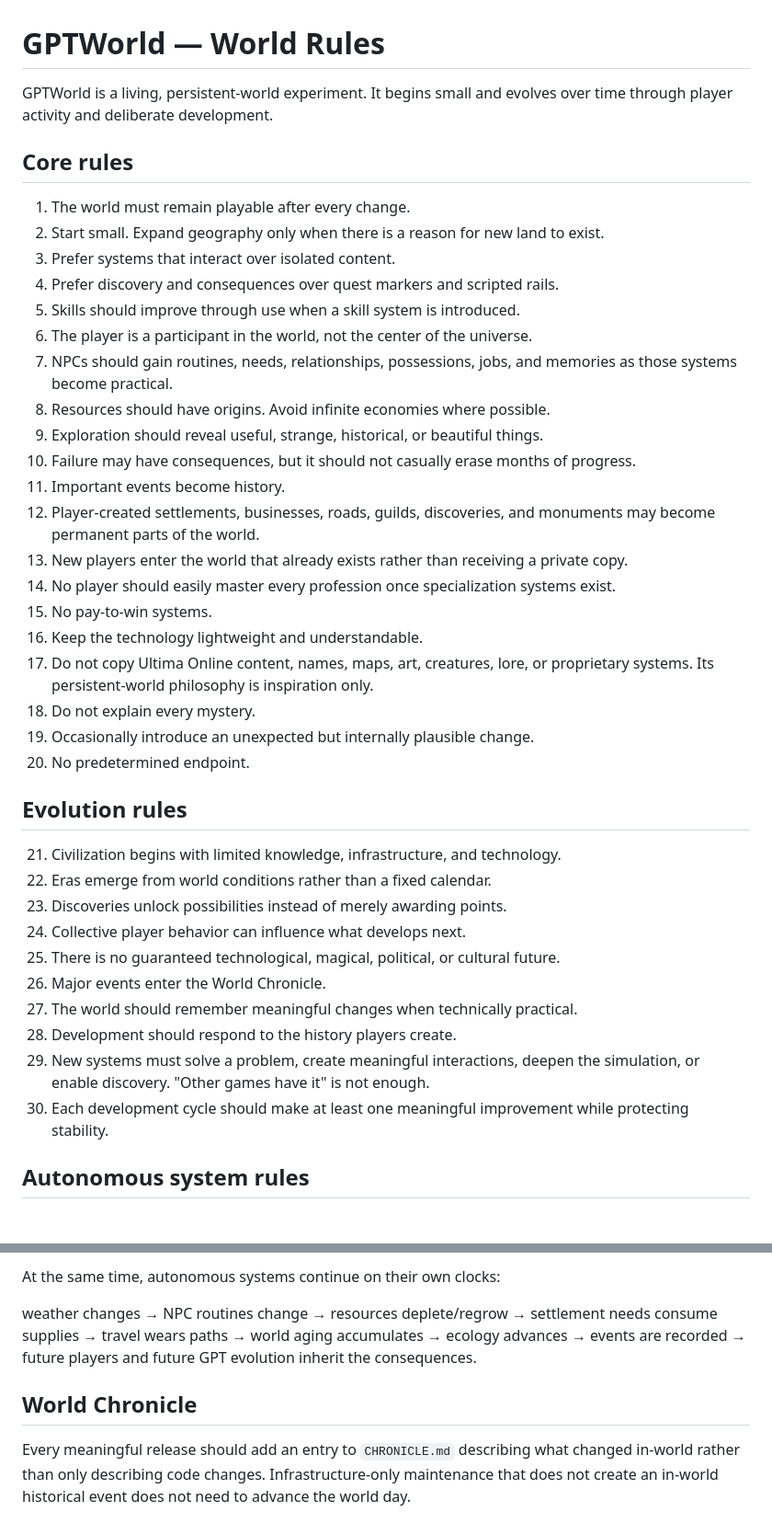
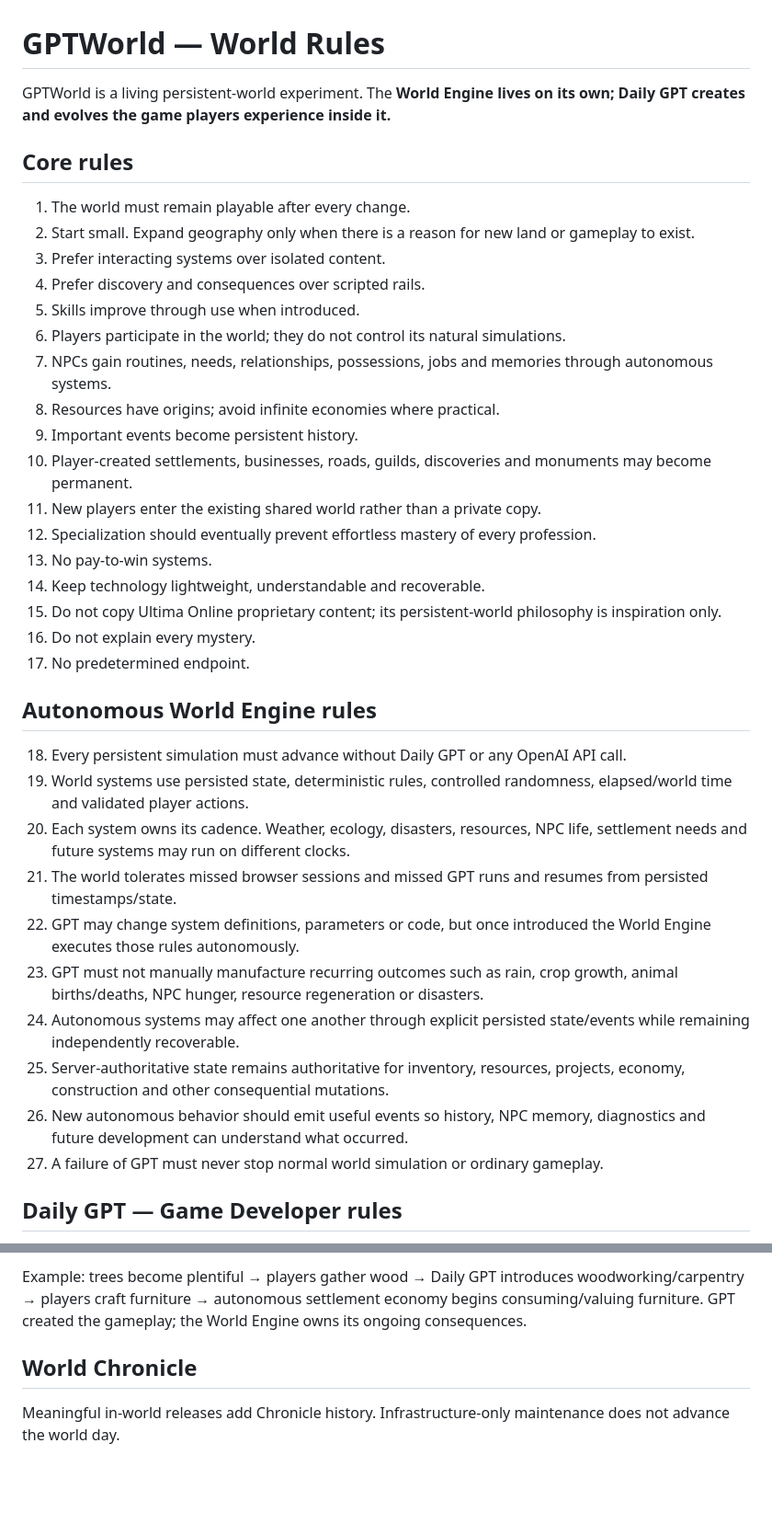
Before and after one commit to EMSCodeSim/GPTWorld, a Markdown page: WORLD_RULES.md, 2 parts joined by grey strips. Shown at 92% size. Rendered like a GitHub page; blank space fills up the shorter version.

```diff
--- a/WORLD_RULES.md
+++ b/WORLD_RULES.md
@@ -1,42 +1,39 @@
 # GPTWorld — World Rules
 
-GPTWorld is a living, persistent-world experiment. It begins small and evolves over time through player activity and deliberate development.
+GPTWorld is a living persistent-world experiment. The **World Engine lives on its own; Daily GPT creates and evolves the game players experience inside it.**
 
 ## Core rules
 
 1. The world must remain playable after every change.
-2. Start small. Expand geography only when there is a reason for new land to exist.
-3. Prefer systems that interact over isolated content.
-4. Prefer discovery and consequences over quest markers and scripted rails.
-5. Skills should improve through use when a skill system is introduced.
-6. The player is a participant in the world, not the center of the universe.
-7. NPCs should gain routines, needs, relationships, possessions, jobs, and memories as those systems become practical.
-8. Resources should have origins. Avoid infinite economies where possible.
-9. Exploration should reveal useful, strange, historical, or beautiful things.
-10. Failure may have consequences, but it should not casually erase months of progress.
-11. Important events become history.
-12. Player-created settlements, businesses, roads, guilds, discoveries, and monuments may become permanent parts of the world.
-13. New players enter the world that already exists rather than receiving a private copy.
-14. No player should easily master every profession once specialization systems exist.
-15. No pay-to-win systems.
-16. Keep the technology lightweight and understandable.
-17. Do not copy Ultima Online content, names, maps, art, creatures, lore, or proprietary systems. Its persistent-world philosophy is inspiration only.
-18. Do not explain every mystery.
-19. Occasionally introduce an unexpected but internally plausible change.
-20. No predetermined endpoint.
+2. Start small. Expand geography only when there is a reason for new land or gameplay to exist.
+3. Prefer interacting systems over isolated content.
+4. Prefer discovery and consequences over scripted rails.
+5. Skills improve through use when introduced.
+6. Players participate in the world; they do not control its natural simulations.
+7. NPCs gain routines, needs, relationships, possessions, jobs and memories through autonomous systems.
+8. Resources have origins; avoid infinite economies where practical.
+9. Important events become persistent history.
+10. Player-created settlements, businesses, roads, guilds, discoveries and monuments may become permanent.
+11. New players enter the existing shared world rather than a private copy.
+12. Specialization should eventually prevent effortless mastery of every profession.
+13. No pay-to-win systems.
+14. Keep technology lightweight, understandable and recoverable.
+15. Do not copy Ultima Online proprietary content; its persistent-world philosophy is inspiration only.
+16. Do not explain every mystery.
+17. No predetermined endpoint.
 
-## Evolution rules
+## Autonomous World Engine rules
 
-21. Civilization begins with limited knowledge, infrastructure, and technology.
-22. Eras emerge from world conditions rather than a fixed calendar.
-23. Discoveries unlock possibilities instead of merely awarding points.
-24. Collective player behavior can influence what develops next.
-25. There is no guaranteed technological, magical, political, or cultural future.
-26. Major events enter the World Chronicle.
-27. The world should remember meaningful changes when technically practical.
-28. Development should respond to the history players create.
-29. New systems must solve a problem, create meaningful interactions, deepen the simulation, or enable discovery. "Other games have it" is not enough.
-30. Each development cycle should make at least one meaningful improvement while protecting stability.
+18. Every persistent simulation must advance without Daily GPT or any OpenAI API call.
+19. World systems use persisted state, deterministic rules, controlled randomness, elapsed/world time and validated player actions.
+20. Each system owns its cadence. Weather, ecology, disasters, resources, NPC life, settlement needs and future systems may run on different clocks.
+21. The world tolerates missed browser sessions and missed GPT runs and resumes from persisted timestamps/state.
+22. GPT may change system definitions, parameters or code, but once introduced the World Engine executes those rules autonomously.
+23. GPT must not manually manufacture recurring outcomes such as rain, crop growth, animal births/deaths, NPC hunger, resource regeneration or disasters.
+24. Autonomous systems may affect one another through explicit persisted state/events while remaining independently recoverable.
+25. Server-authoritative state remains authoritative for inventory, resources, projects, economy, construction and other consequential mutations.
+26. New autonomous behavior should emit useful events so history, NPC memory, diagnostics and future development can understand what occurred.
+27. A failure of GPT must never stop normal world simulation or ordinary gameplay.
 
-## Autonomous system rules
+## Daily GPT — Game Developer rules
 
@@ -81,8 +86,6 @@ Player activity changes the world → the world records history → development
 
-At the same time, autonomous systems continue on their own clocks:
-
-weather changes → NPC routines change → resources deplete/regrow → settlement needs consume supplies → travel wears paths → world aging accumulates → ecology advances → events are recorded → future players and future GPT evolution inherit the consequences.
+Example: trees become plentiful → players gather wood → Daily GPT introduces woodworking/carpentry → players craft furniture → autonomous settlement economy begins consuming/valuing furniture. GPT created the gameplay; the World Engine owns its ongoing consequences.
 
 ## World Chronicle
 
-Every meaningful release should add an entry to `CHRONICLE.md` describing what changed in-world rather than only describing code changes. Infrastructure-only maintenance that does not create an in-world historical event does not need to advance the world day.
+Meaningful in-world releases add Chronicle history. Infrastructure-only maintenance does not advance the world day.
```
Also changed, not shown: other parts of WORLD_RULES.md (+36 -28 lines).
